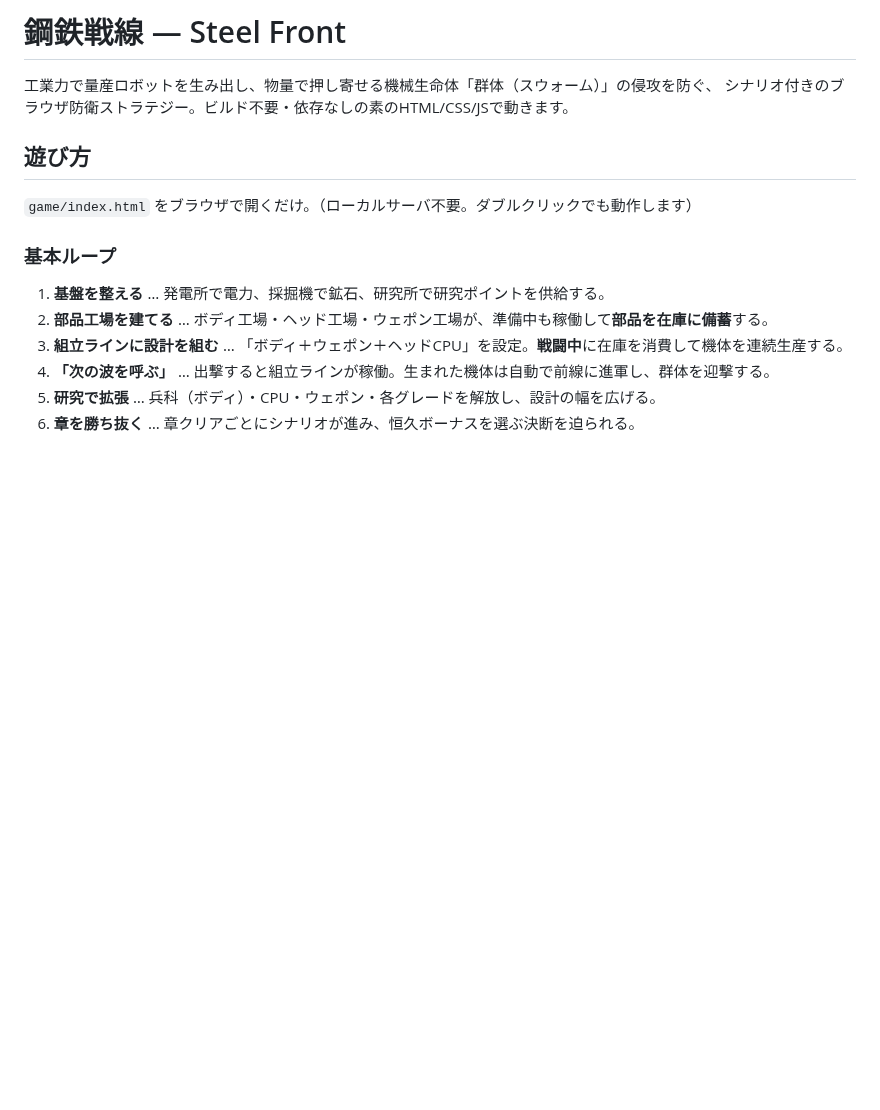
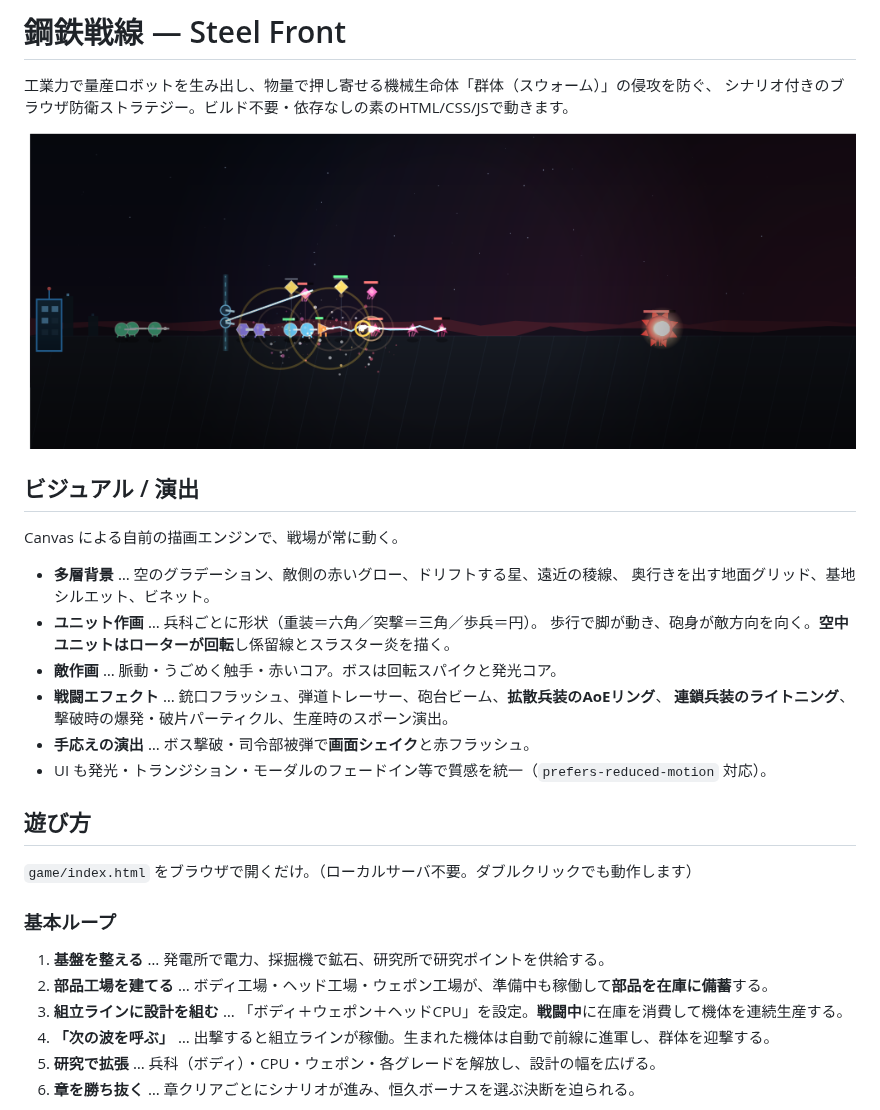
Before and after one commit to Shisei-ai/claude, a Markdown page: game/README.md, the part around the change. Rendered like a GitHub page; pictures changed too: game/preview-action.png (added); blank space fills up the shorter version.

```diff
--- a/game/README.md
+++ b/game/README.md
@@ -2,6 +2,22 @@
 
 工業力で量産ロボットを生み出し、物量で押し寄せる機械生命体「群体（スウォーム）」の侵攻を防ぐ、
 シナリオ付きのブラウザ防衛ストラテジー。ビルド不要・依存なしの素のHTML/CSS/JSで動きます。
+
+![戦闘画面](preview-action.png)
+
+## ビジュアル / 演出
+
+Canvas による自前の描画エンジンで、戦場が常に動く。
+
+- **多層背景** … 空のグラデーション、敵側の赤いグロー、ドリフトする星、遠近の稜線、
+  奥行きを出す地面グリッド、基地シルエット、ビネット。
+- **ユニット作画** … 兵科ごとに形状（重装＝六角／突撃＝三角／歩兵＝円）。
+  歩行で脚が動き、砲身が敵方向を向く。**空中ユニットはローターが回転**し係留線とスラスター炎を描く。
+- **敵作画** … 脈動・うごめく触手・赤いコア。ボスは回転スパイクと発光コア。
+- **戦闘エフェクト** … 銃口フラッシュ、弾道トレーサー、砲台ビーム、**拡散兵装のAoEリング**、
+  **連鎖兵装のライトニング**、撃破時の爆発・破片パーティクル、生産時のスポーン演出。
+- **手応えの演出** … ボス撃破・司令部被弾で**画面シェイク**と赤フラッシュ。
+- UI も発光・トランジション・モーダルのフェードイン等で質感を統一（`prefers-reduced-motion` 対応）。
 
 ## 遊び方
 
```
Also changed, not shown: 3 other files.
